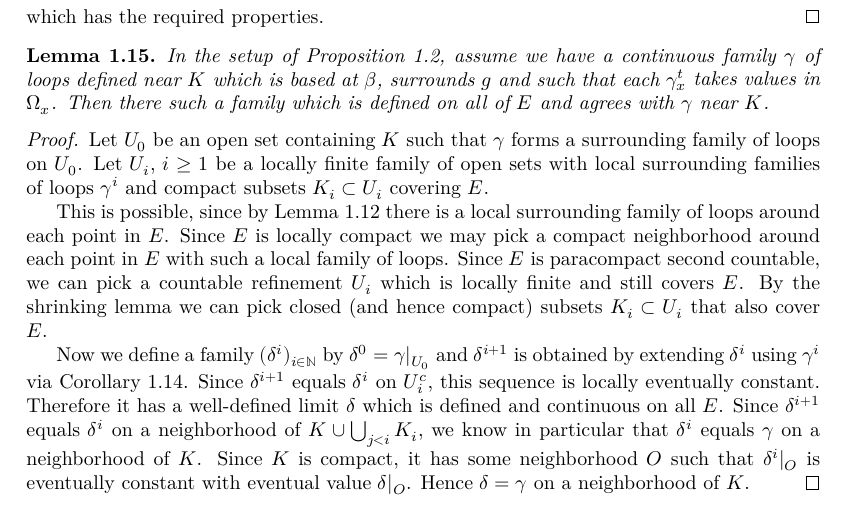
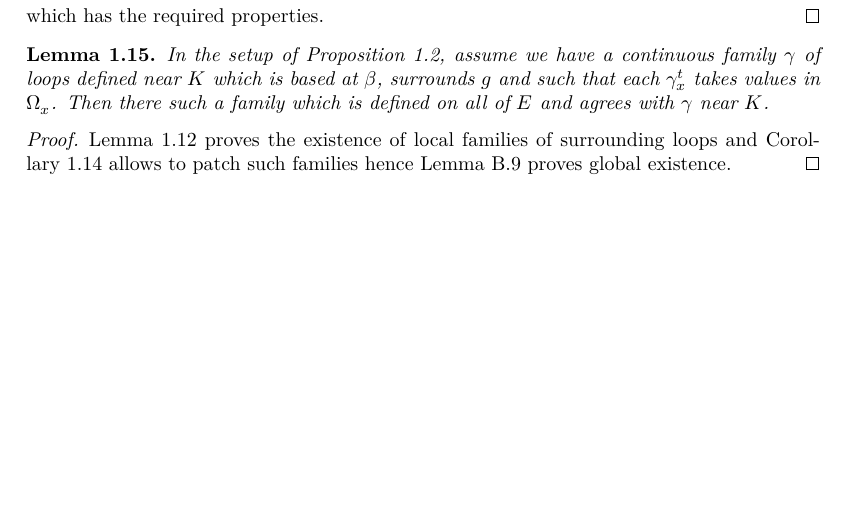
Before and after one commit to leanprover-community/sphere-eversion, a LaTeX thesis (blueprint/src/print.tex, which reads blueprint/src/loops.tex): part of page 12 of 36, cut so that both start at the same text, the shorter picture padded with empty space. Compiled offline with XeLaTeX.

Commit message:
Use inductive construction in loops.tex

```diff
--- a/blueprint/src/loops.tex
+++ b/blueprint/src/loops.tex
@@ -560,33 +560,11 @@ and only this statement will be used.
 \end{lemma}
 
 \begin{proof}
-  \uses{lem:local_loops, cor:extend_loops}
+  \uses{lem:local_loops, cor:extend_loops, lem:relative_inductive_construction_of_loc}
   \leanok
-  Let $U_0$ be an open set containing $K$ such that $γ$ forms a surrounding family
-  of loops on $U_0$.
-  Let $U_i$, $i ≥ 1$ be a locally finite family of open sets with local
-  surrounding families of loops $γ^i$ and compact subsets $K_i ⊂ U_i$ covering $E$.
-
-  % \begin{explanation} % I am imagining that eventually this will be hidden until clicked
-    This is possible, since by \Cref{lem:local_loops} there is a local surrounding family
-    of loops around each point in $E$. Since $E$ is locally compact we may pick
-    a compact neighborhood around each point in $E$ with such a local family of loops.
-    Since $E$ is paracompact second countable, we can pick a countable refinement $U_i$
-    which is locally finite and still covers $E$.
-    By the shrinking lemma we can pick closed (and hence compact) subsets $K_i ⊂ U_i$ that
-    also cover $E$.
-  % \end{explanation}
-
-  Now we define a family $(δ^i)_{i \in ℕ}$ by $δ^0 = \rst{γ}{U_0}$ and
-  $δ^{i+1}$ is obtained by extending $δ^i$ using $γ^i$ via
-  \Cref{cor:extend_loops}.
-  Since $δ^{i+1}$ equals $δ^i$ on $U_i^c$, this sequence is locally eventually constant.
-  Therefore it has a well-defined limit $δ$ which is defined and continuous on all $E$.
-  Since $δ^{i+1}$ equals $δ^i$ on a neighborhood of $K\cup\bigcup_{j<i} K_i,$
-  we know in particular that $δ^i$ equals $γ$ on a neighborhood of $K$.
-  Since $K$ is compact, it has some neighborhood $O$
-  such that $\rst{δ^i}{O}$ is eventually constant with eventual value $\rst{δ}{O}$.
-  Hence $δ=γ$ on a neighborhood of $K$.
+  \Cref{lem:local_loops} proves the existence of local families of surrounding
+  loops and \Cref{cor:extend_loops} allows to patch such families hence
+  \Cref{lem:relative_inductive_construction_of_loc} proves global existence.
 \end{proof}
 
 \subsection{The reparametrization lemma}
```
